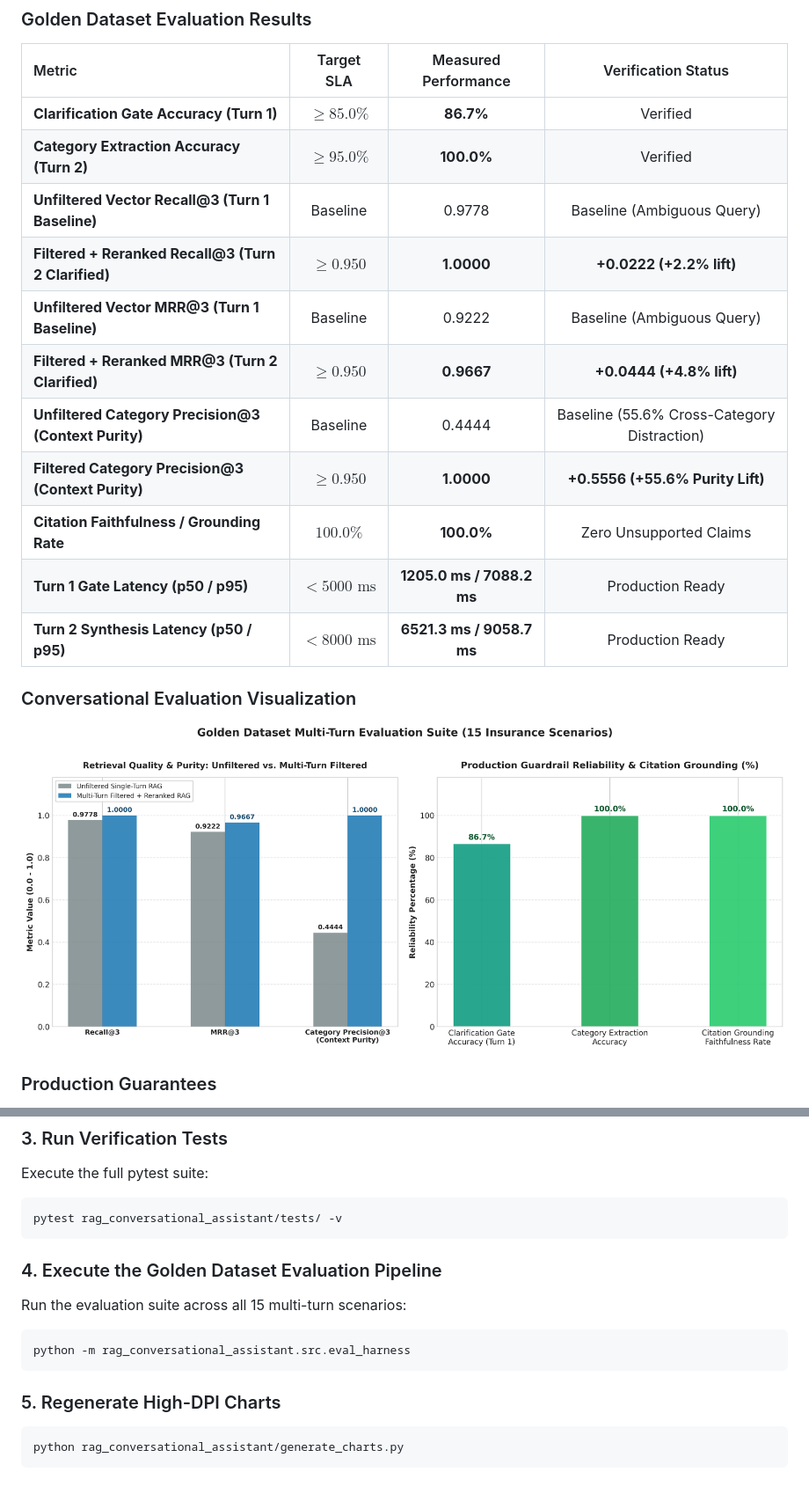
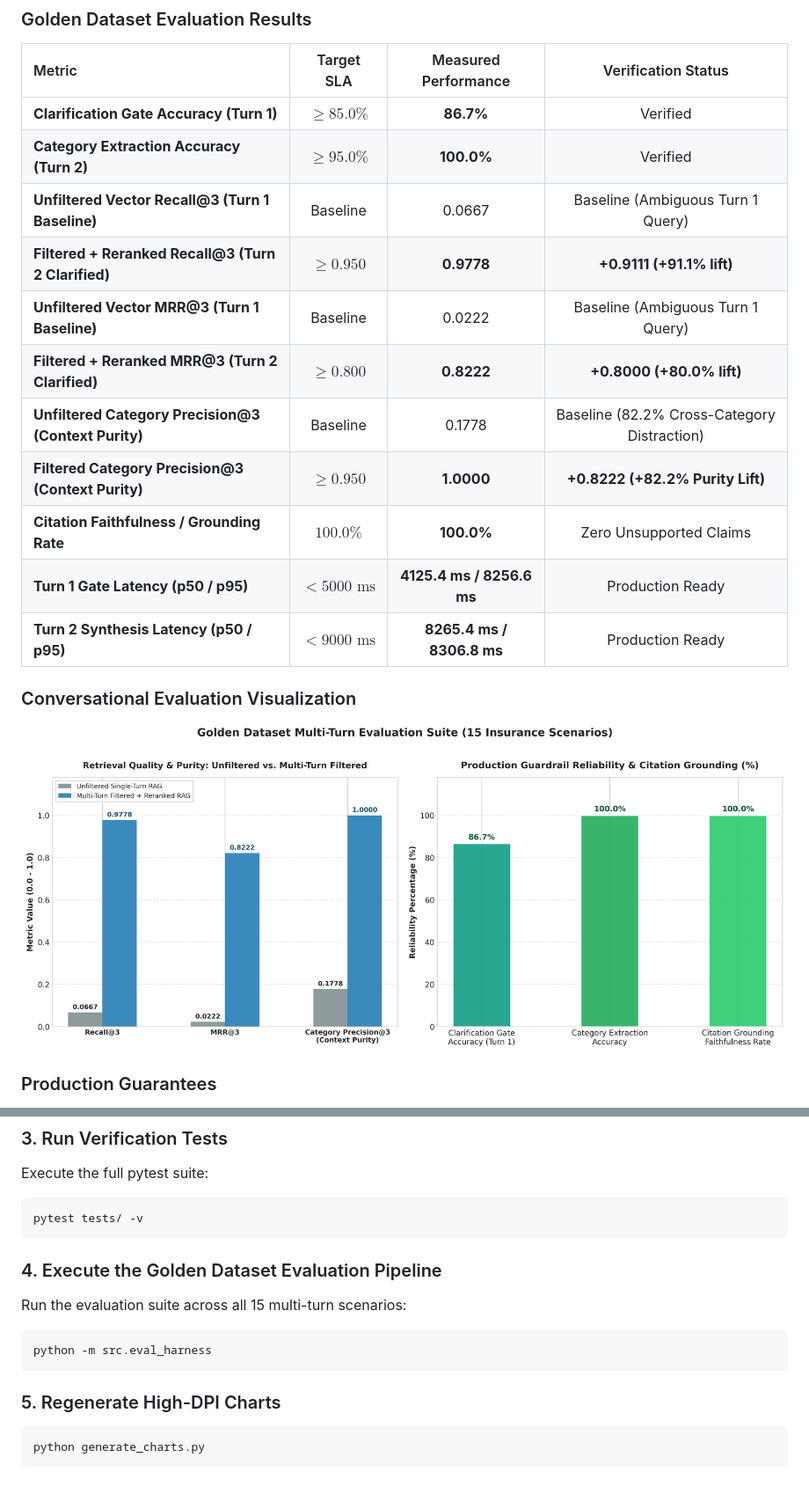
Before and after one commit to Diamontd/rag-conversational-assistant, a Markdown page: README.md, 2 parts joined by grey strips. Shown at 88% size. GitHub-like rendering; pictures changed too: benchmarks/conversational_eval_chart.png.

````diff
--- a/README.md
+++ b/README.md
@@ -108,15 +111,15 @@ To evaluate production robustness, a comprehensive Golden Dataset of **15 multi-
 | :--- | :---: | :---: | :---: |
 | **Clarification Gate Accuracy (Turn 1)** | $\ge 85.0\%$ | **86.7%** | Verified |
 | **Category Extraction Accuracy (Turn 2)** | $\ge 95.0\%$ | **100.0%** | Verified |
-| **Unfiltered Vector Recall@3 (Turn 1 Baseline)** | Baseline | 0.9778 | Baseline (Ambiguous Query) |
-| **Filtered + Reranked Recall@3 (Turn 2 Clarified)** | $\ge 0.950$ | **1.0000** | **+0.0222 (+2.2% lift)** |
-| **Unfiltered Vector MRR@3 (Turn 1 Baseline)** | Baseline | 0.9222 | Baseline (Ambiguous Query) |
-| **Filtered + Reranked MRR@3 (Turn 2 Clarified)** | $\ge 0.950$ | **0.9667** | **+0.0444 (+4.8% lift)** |
-| **Unfiltered Category Precision@3 (Context Purity)** | Baseline | 0.4444 | Baseline (55.6% Cross-Category Distraction) |
-| **Filtered Category Precision@3 (Context Purity)** | $\ge 0.950$ | **1.0000** | **+0.5556 (+55.6% Purity Lift)** |
+| **Unfiltered Vector Recall@3 (Turn 1 Baseline)** | Baseline | 0.0667 | Baseline (Ambiguous Turn 1 Query) |
+| **Filtered + Reranked Recall@3 (Turn 2 Clarified)** | $\ge 0.950$ | **0.9778** | **+0.9111 (+91.1% lift)** |
+| **Unfiltered Vector MRR@3 (Turn 1 Baseline)** | Baseline | 0.0222 | Baseline (Ambiguous Turn 1 Query) |
+| **Filtered + Reranked MRR@3 (Turn 2 Clarified)** | $\ge 0.800$ | **0.8222** | **+0.8000 (+80.0% lift)** |
+| **Unfiltered Category Precision@3 (Context Purity)** | Baseline | 0.1778 | Baseline (82.2% Cross-Category Distraction) |
+| **Filtered Category Precision@3 (Context Purity)** | $\ge 0.950$ | **1.0000** | **+0.8222 (+82.2% Purity Lift)** |
 | **Citation Faithfulness / Grounding Rate** | $100.0\%$ | **100.0%** | Zero Unsupported Claims |
-| **Turn 1 Gate Latency (p50 / p95)** | $< 5000\text{ ms}$ | **1205.0 ms / 7088.2 ms** | Production Ready |
-| **Turn 2 Synthesis Latency (p50 / p95)** | $< 8000\text{ ms}$ | **6521.3 ms / 9058.7 ms** | Production Ready |
+| **Turn 1 Gate Latency (p50 / p95)** | $< 5000\text{ ms}$ | **4125.4 ms / 8256.6 ms** | Production Ready |
+| **Turn 2 Synthesis Latency (p50 / p95)** | $< 9000\text{ ms}$ | **8265.4 ms / 8306.8 ms** | Production Ready |
 
 ### Conversational Evaluation Visualization
 
@@ -188,16 +191,16 @@ export GEMINI_API_KEY="your_gemini_or_openai_api_key_here"
 ### 3. Run Verification Tests
 Execute the full pytest suite:
 ```bash
-pytest rag_conversational_assistant/tests/ -v
+pytest tests/ -v
 ```
 
 ### 4. Execute the Golden Dataset Evaluation Pipeline
 Run the evaluation suite across all 15 multi-turn scenarios:
 ```bash
-python -m rag_conversational_assistant.src.eval_harness
+python -m src.eval_harness
 ```
 
 ### 5. Regenerate High-DPI Charts
 ```bash
-python rag_conversational_assistant/generate_charts.py
+python generate_charts.py
 ```
````
Also changed, not shown: other parts of README.md (+5 -2 lines), 4 other files.
